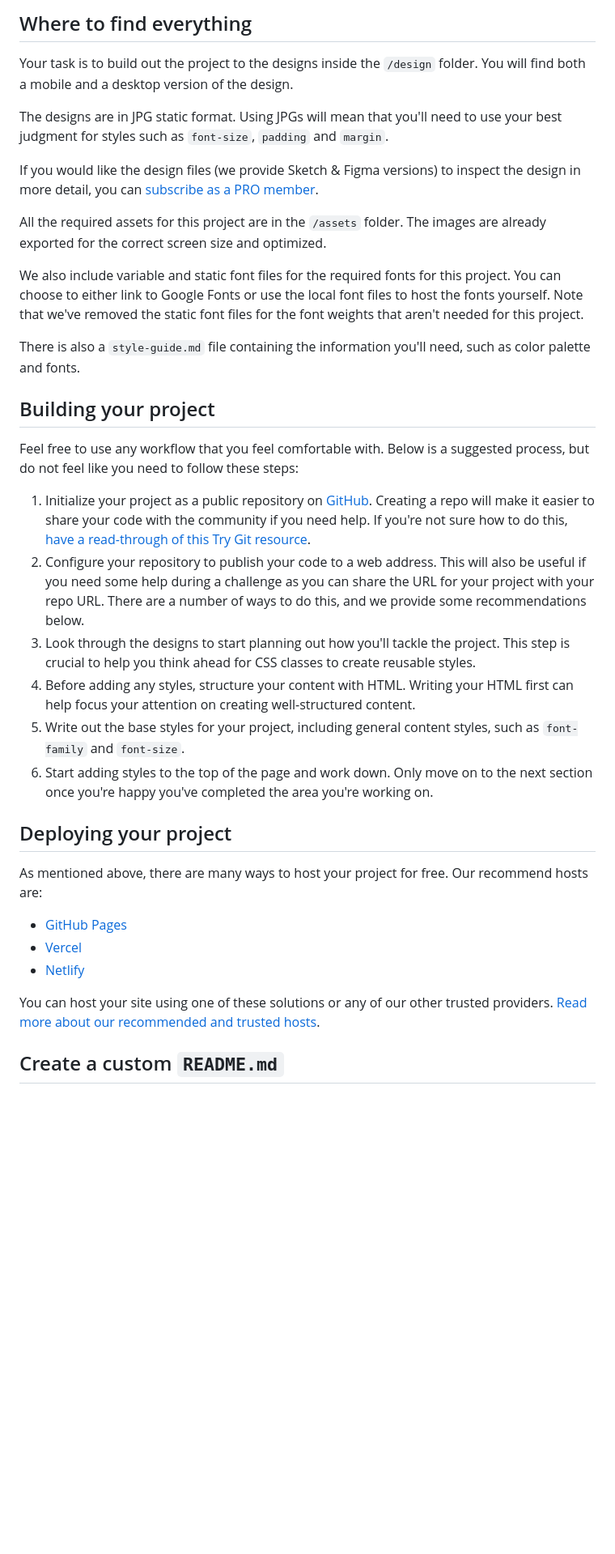
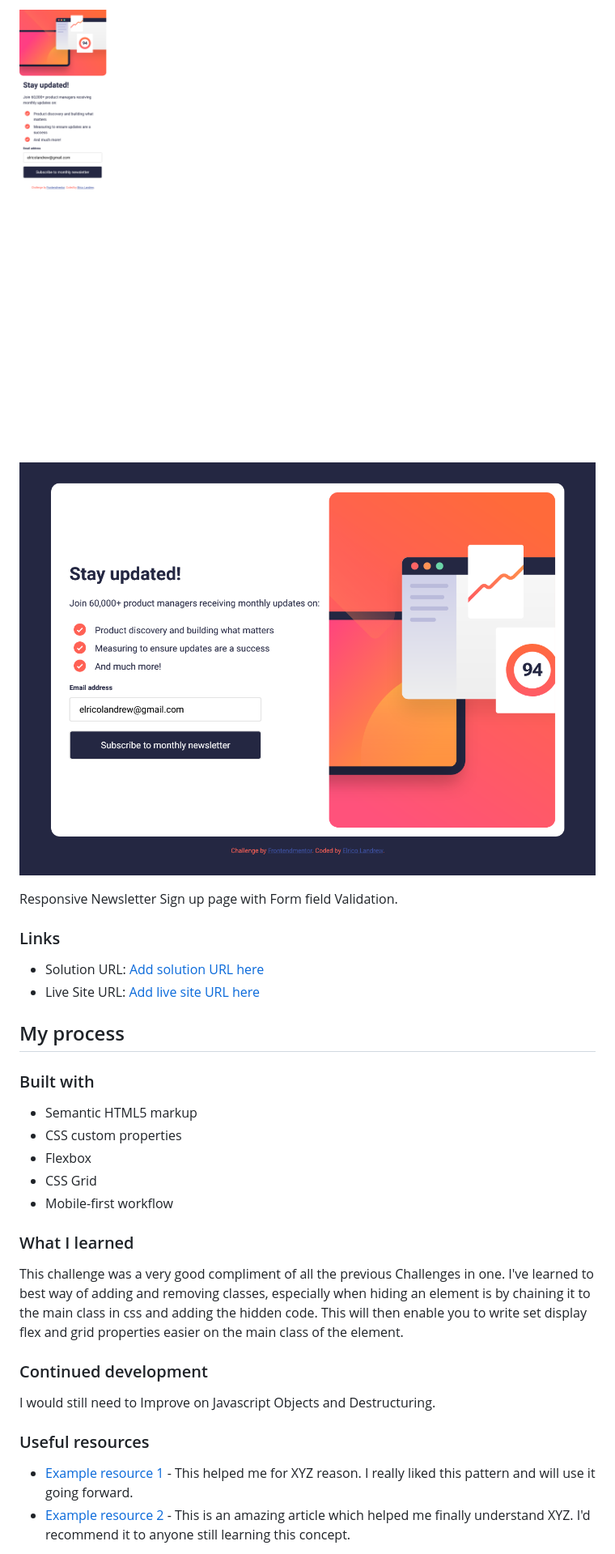
Before and after one commit to teddy-wests1de/newsletter-sign-up-form-with-success-message, a Markdown page: README.md, the part around the change printed below. Shown: that part at 81% size. Drawn GitHub-style; pictures changed too: design/Newsletter sign-up form with success message_Desktop.png (added), design/Newsletter sign-up form with success message_Mobile.png (added); blank space fills up the shorter version.

```diff
--- a/README.md
+++ b/README.md
@@ -30,38 +34,36 @@ Want some support on the challenge? [Join our community](https://www.frontendmen
 
-## Where to find everything
+![](./design/Newsletter%20sign-up%20form%20with%20success%20message_Mobile.png)
+![](./design/Newsletter%20sign-up%20form%20with%20success%20message_Desktop.png)
 
-Your task is to build out the project to the designs inside the `/design` folder. You will find both a mobile and a desktop version of the design.
+Responsive Newsletter Sign up page with Form field Validation.
 
-The designs are in JPG static format. Using JPGs will mean that you'll need to use your best judgment for styles such as `font-size`, `padding` and `margin`.
+### Links
 
-If you would like the design files (we provide Sketch & Figma versions) to inspect the design in more detail, you can [subscribe as a PRO member](https://www.frontendmentor.io/pro).
+- Solution URL: [Add solution URL here](https://github.com/teddy-wests1de/newsletter-sign-up-form-with-success-message)
+- Live Site URL: [Add live site URL here](https://your-live-site-url.com)
 
-All the required assets for this project are in the `/assets` folder. The images are already exported for the correct screen size and optimized.
+## My process
 
-We also include variable and static font files for the required fonts for this project. You can choose to either link to Google Fonts or use the local font files to host the fonts yourself. Note that we've removed the static font files for the font weights that aren't needed for this project.
+### Built with
 
-There is also a `style-guide.md` file containing the information you'll need, such as color palette and fonts.
+- Semantic HTML5 markup
+- CSS custom properties
+- Flexbox
+- CSS Grid
+- Mobile-first workflow
 
-## Building your project
+### What I learned
 
-Feel free to use any workflow that you feel comfortable with. Below is a suggested process, but do not feel like you need to follow these steps:
+This challenge was a very good compliment of all the previous Challenges in one. I've learned to best way of adding and removing classes, especially when hiding an element is by chaining it to the main class in css and adding the hidden code. This will then enable you to write set display flex and grid properties easier on the main class of the element.
 
-1. Initialize your project as a public repository on [GitHub](https://github.com/). Creating a repo will make it easier to share your code with the community if you need help. If you're not sure how to do this, [have a read-through of this Try Git resource](https://try.github.io/).
-2. Configure your repository to publish your code to a web address. This will also be useful if you need some help during a challenge as you can share the URL for your project with your repo URL. There are a number of ways to do this, and we provide some recommendations below.
-3. Look through the designs to start planning out how you'll tackle the project. This step is crucial to help you think ahead for CSS classes to create reusable styles.
-4. Before adding any styles, structure your content with HTML. Writing your HTML first can help focus your attention on creating well-structured content.
-5. Write out the base styles for your project, including general content styles, such as `font-family` and `font-size`.
-6. Start adding styles to the top of the page and work down. Only move on to the next section once you're happy you've completed the area you're working on.
 
-## Deploying your project
 
-As mentioned above, there are many ways to host your project for free. Our recommend hosts are:
+### Continued development
 
-- [GitHub Pages](https://pages.github.com/)
-- [Vercel](https://vercel.com/)
-- [Netlify](https://www.netlify.com/)
+I would still need to Improve on Javascript Objects and Destructuring.
 
-You can host your site using one of these solutions or any of our other trusted providers. [Read more about our recommended and trusted hosts](https://medium.com/frontend-mentor/frontend-mentor-trusted-hosting-providers-bf000dfebe).
+### Useful resources
 
-## Create a custom `README.md`
+- [Example resource 1](https://www.example.com) - This helped me for XYZ reason. I really liked this pattern and will use it going forward.
+- [Example resource 2](https://www.example.com) - This is an amazing article which helped me finally understand XYZ. I'd recommend it to anyone still learning this concept.
 
```
Also changed, not shown: other parts of README.md (+21 -44 lines), README-template.md (deleted, +0 -116 lines).
